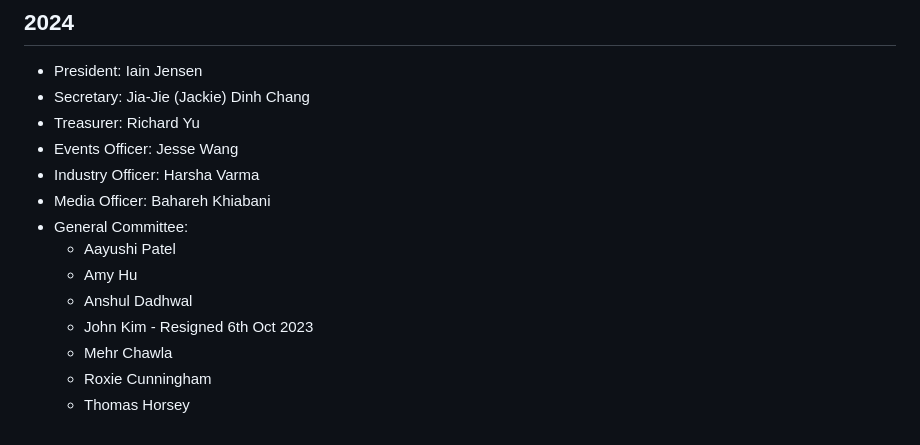
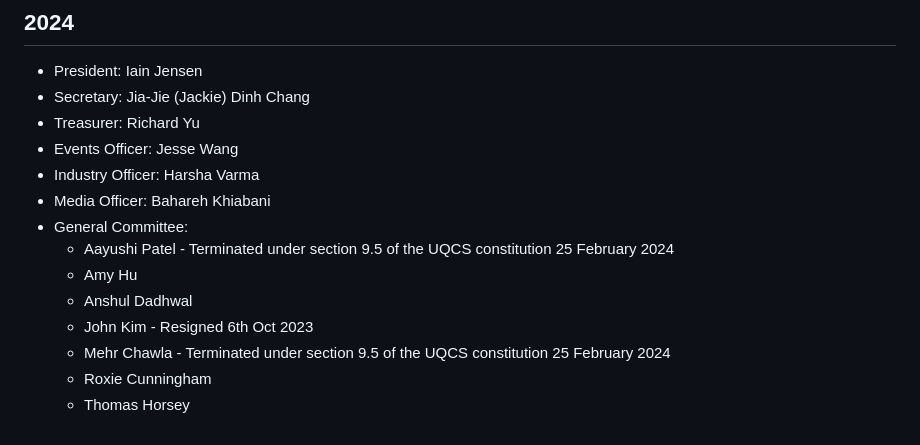
Before and after one commit to UQComputingSociety/constitution, a Markdown page: committee_history.md, the part around the change. Drawn GitHub-style.

Commit message:
Update committee_history.md
Adds termination of committee members to be voted on at March 2024 SGM.

```diff
--- a/committee_history.md
+++ b/committee_history.md
@@ -160,10 +160,10 @@
 - Industry Officer: Harsha Varma
 - Media Officer: Bahareh Khiabani
 - General Committee:
-  - Aayushi Patel
+  - Aayushi Patel - Terminated under section 9.5 of the UQCS constitution 25 February 2024
   - Amy Hu
   - Anshul Dadhwal
   - John Kim - Resigned 6th Oct 2023
-  - Mehr Chawla
+  - Mehr Chawla - Terminated under section 9.5 of the UQCS constitution 25 February 2024
   - Roxie Cunningham
   - Thomas Horsey
```
